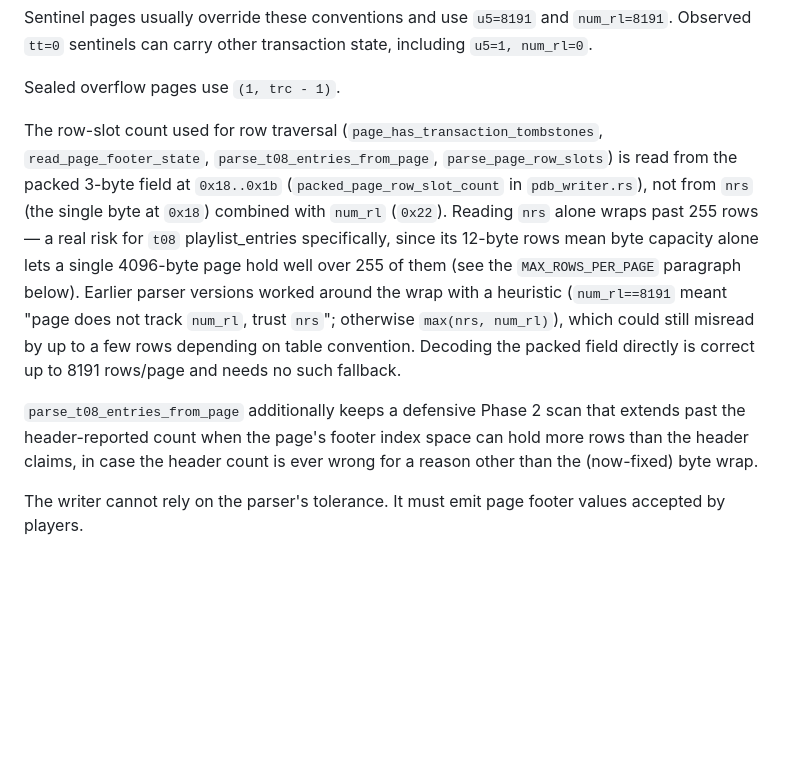
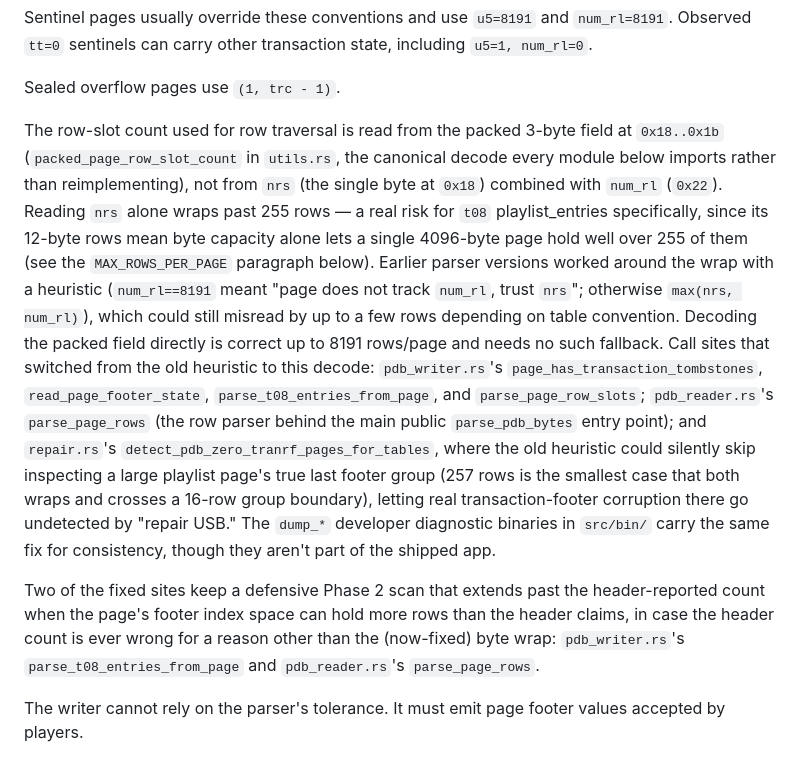
Before and after one commit to haivala/dj-usb-tkit, a Markdown page: docs/PDB.md, the part around the change. Rendered like a GitHub page; blank space fills up the shorter version.

```diff
--- a/docs/PDB.md
+++ b/docs/PDB.md
@@ -427,24 +427,35 @@ including `u5=1, num_rl=0`.
 
 Sealed overflow pages use `(1, trc - 1)`.
 
-The row-slot count used for row traversal (`page_has_transaction_tombstones`,
-`read_page_footer_state`, `parse_t08_entries_from_page`,
-`parse_page_row_slots`) is read from the packed 3-byte field at `0x18..0x1b`
-(`packed_page_row_slot_count` in `pdb_writer.rs`), not from `nrs` (the single
-byte at `0x18`) combined with `num_rl` (`0x22`). Reading `nrs` alone wraps
-past 255 rows — a real risk for `t08` playlist_entries specifically, since its
-12-byte rows mean byte capacity alone lets a single 4096-byte page hold well
-over 255 of them (see the `MAX_ROWS_PER_PAGE` paragraph below). Earlier parser
-versions worked around the wrap with a heuristic (`num_rl==8191` meant
-"page does not track `num_rl`, trust `nrs`"; otherwise `max(nrs, num_rl)`),
-which could still misread by up to a few rows depending on table convention.
-Decoding the packed field directly is correct up to 8191 rows/page and
-needs no such fallback.
+The row-slot count used for row traversal is read from the packed 3-byte
+field at `0x18..0x1b` (`packed_page_row_slot_count` in `utils.rs`, the
+canonical decode every module below imports rather than reimplementing), not
+from `nrs` (the single byte at `0x18`) combined with `num_rl` (`0x22`).
+Reading `nrs` alone wraps past 255 rows — a real risk for `t08`
+playlist_entries specifically, since its 12-byte rows mean byte capacity
+alone lets a single 4096-byte page hold well over 255 of them (see the
+`MAX_ROWS_PER_PAGE` paragraph below). Earlier parser versions worked around
+the wrap with a heuristic (`num_rl==8191` meant "page does not track
+`num_rl`, trust `nrs`"; otherwise `max(nrs, num_rl)`), which could still
+misread by up to a few rows depending on table convention. Decoding the
+packed field directly is correct up to 8191 rows/page and needs no such
+fallback. Call sites that switched from the old heuristic to this decode:
+`pdb_writer.rs`'s `page_has_transaction_tombstones`, `read_page_footer_state`,
+`parse_t08_entries_from_page`, and `parse_page_row_slots`; `pdb_reader.rs`'s
+`parse_page_rows` (the row parser behind the main public `parse_pdb_bytes`
+entry point); and `repair.rs`'s `detect_pdb_zero_tranrf_pages_for_tables`,
+where the old heuristic could silently skip inspecting a large playlist
+page's true last footer group (257 rows is the smallest case that both wraps
+and crosses a 16-row group boundary), letting real transaction-footer
+corruption there go undetected by "repair USB." The `dump_*` developer
+diagnostic binaries in `src/bin/` carry the same fix for consistency, though
+they aren't part of the shipped app.
 
-`parse_t08_entries_from_page` additionally keeps a defensive Phase 2 scan
-that extends past the header-reported count when the page's footer index
-space can hold more rows than the header claims, in case the header count is
-ever wrong for a reason other than the (now-fixed) byte wrap.
+Two of the fixed sites keep a defensive Phase 2 scan that extends past the
+header-reported count when the page's footer index space can hold more rows
+than the header claims, in case the header count is ever wrong for a reason
+other than the (now-fixed) byte wrap: `pdb_writer.rs`'s
+`parse_t08_entries_from_page` and `pdb_reader.rs`'s `parse_page_rows`.
 
 The writer cannot rely on the parser's tolerance. It must emit page footer
 values accepted by players.
```
